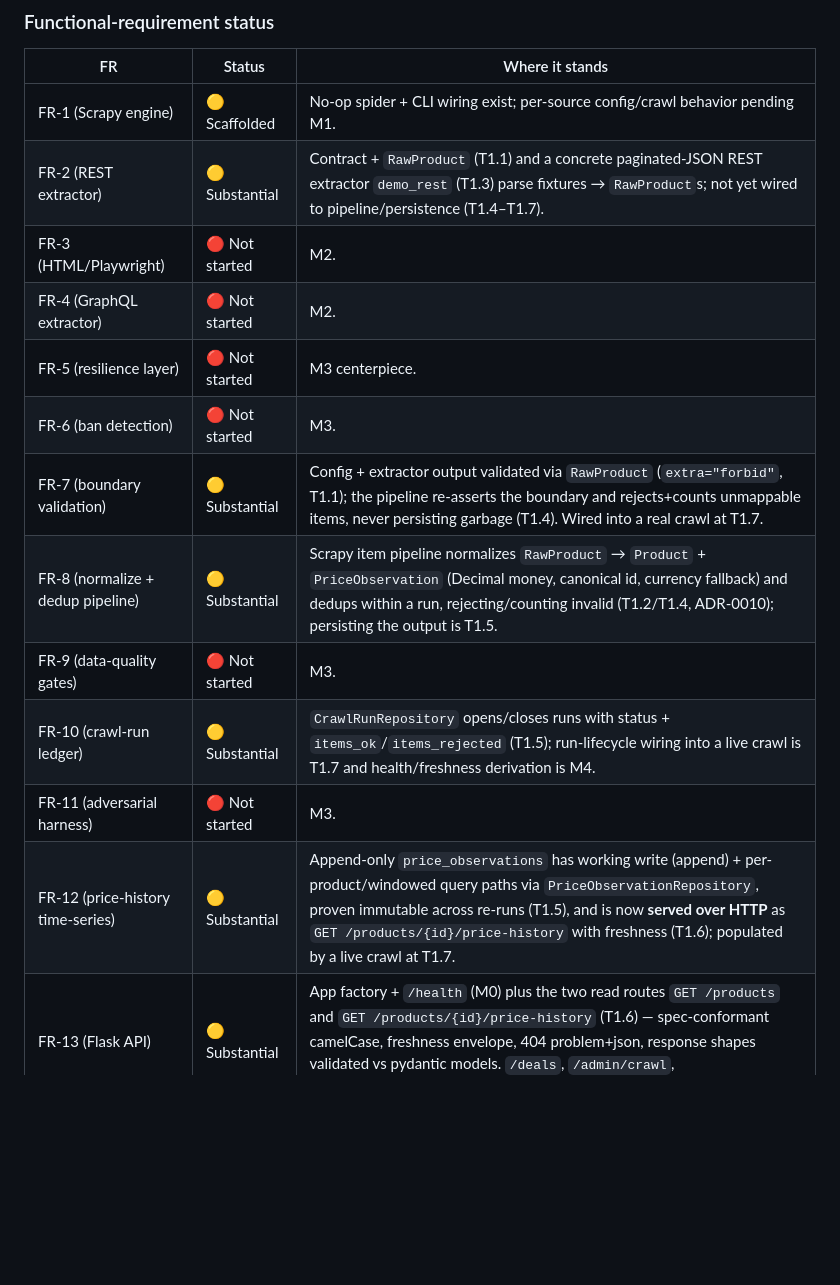
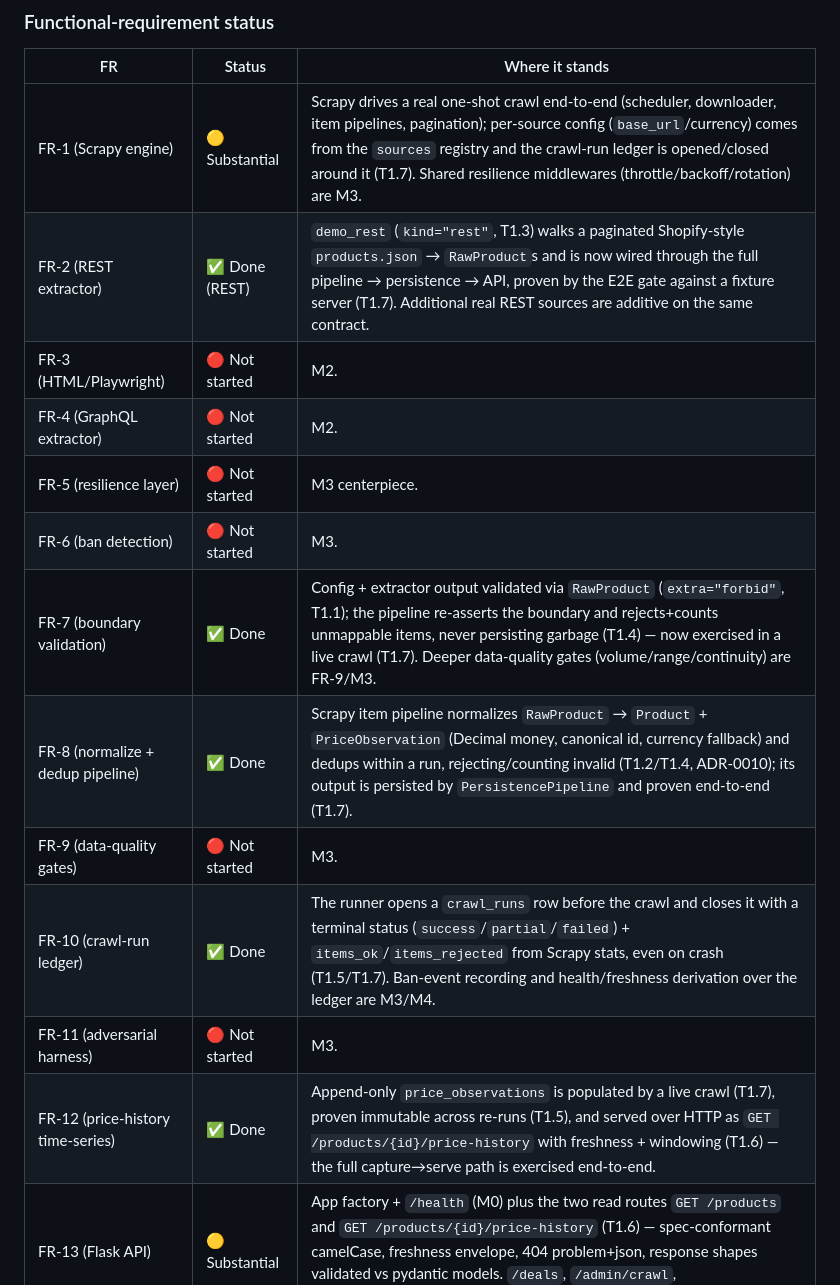
Before and after one commit to WassimBannout/acquire-intel, a Markdown page: docs/01-prd.md, the part around one of its changes. Rendered like a GitHub page; blank space fills up the shorter version.

```diff
--- a/docs/01-prd.md
+++ b/docs/01-prd.md
@@ -185,18 +187,18 @@ command that wires crawl→pipeline→DB→API end-to-end and closes the milesto
 
 | FR | Status | Where it stands |
 |----|--------|-----------------|
-| FR-1 (Scrapy engine) | 🟡 Scaffolded | No-op spider + CLI wiring exist; per-source config/crawl behavior pending M1. |
-| FR-2 (REST extractor) | 🟡 Substantial | Contract + `RawProduct` (T1.1) and a concrete paginated-JSON REST extractor `demo_rest` (T1.3) parse fixtures → `RawProduct`s; not yet wired to pipeline/persistence (T1.4–T1.7). |
+| FR-1 (Scrapy engine) | 🟡 Substantial | Scrapy drives a real one-shot crawl end-to-end (scheduler, downloader, item pipelines, pagination); per-source config (`base_url`/currency) comes from the `sources` registry and the crawl-run ledger is opened/closed around it (T1.7). Shared resilience middlewares (throttle/backoff/rotation) are M3. |
+| FR-2 (REST extractor) | ✅ Done (REST) | `demo_rest` (`kind="rest"`, T1.3) walks a paginated Shopify-style `products.json` → `RawProduct`s and is now wired through the full pipeline → persistence → API, proven by the E2E gate against a fixture server (T1.7). Additional real REST sources are additive on the same contract. |
 | FR-3 (HTML/Playwright) | 🔴 Not started | M2. |
 | FR-4 (GraphQL extractor) | 🔴 Not started | M2. |
 | FR-5 (resilience layer) | 🔴 Not started | M3 centerpiece. |
 | FR-6 (ban detection) | 🔴 Not started | M3. |
-| FR-7 (boundary validation) | 🟡 Substantial | Config + extractor output validated via `RawProduct` (`extra="forbid"`, T1.1); the pipeline re-asserts the boundary and rejects+counts unmappable items, never persisting garbage (T1.4). Wired into a real crawl at T1.7. |
-| FR-8 (normalize + dedup pipeline) | 🟡 Substantial | Scrapy item pipeline normalizes `RawProduct` → `Product` + `PriceObservation` (Decimal money, canonical id, currency fallback) and dedups within a run, rejecting/counting invalid (T1.2/T1.4, ADR-0010); persisting the output is T1.5. |
+| FR-7 (boundary validation) | ✅ Done | Config + extractor output validated via `RawProduct` (`extra="forbid"`, T1.1); the pipeline re-asserts the boundary and rejects+counts unmappable items, never persisting garbage (T1.4) — now exercised in a live crawl (T1.7). Deeper data-quality gates (volume/range/continuity) are FR-9/M3. |
+| FR-8 (normalize + dedup pipeline) | ✅ Done | Scrapy item pipeline normalizes `RawProduct` → `Product` + `PriceObservation` (Decimal money, canonical id, currency fallback) and dedups within a run, rejecting/counting invalid (T1.2/T1.4, ADR-0010); its output is persisted by `PersistencePipeline` and proven end-to-end (T1.7). |
 | FR-9 (data-quality gates) | 🔴 Not started | M3. |
-| FR-10 (crawl-run ledger) | 🟡 Substantial | `CrawlRunRepository` opens/closes runs with status + `items_ok`/`items_rejected` (T1.5); run-lifecycle wiring into a live crawl is T1.7 and health/freshness derivation is M4. |
+| FR-10 (crawl-run ledger) | ✅ Done | The runner opens a `crawl_runs` row before the crawl and closes it with a terminal status (`success`/`partial`/`failed`) + `items_ok`/`items_rejected` from Scrapy stats, even on crash (T1.5/T1.7). Ban-event recording and health/freshness derivation over the ledger are M3/M4. |
 | FR-11 (adversarial harness) | 🔴 Not started | M3. |
-| FR-12 (price-history time-series) | 🟡 Substantial | Append-only `price_observations` has working write (append) + per-product/windowed query paths via `PriceObservationRepository`, proven immutable across re-runs (T1.5), and is now **served over HTTP** as `GET /products/{id}/price-history` with freshness (T1.6); populated by a live crawl at T1.7. |
+| FR-12 (price-history time-series) | ✅ Done | Append-only `price_observations` is populated by a live crawl (T1.7), proven immutable across re-runs (T1.5), and served over HTTP as `GET /products/{id}/price-history` with freshness + windowing (T1.6) — the full capture→serve path is exercised end-to-end. |
 | FR-13 (Flask API) | 🟡 Substantial | App factory + `/health` (M0) plus the two read routes `GET /products` and `GET /products/{id}/price-history` (T1.6) — spec-conformant camelCase, freshness envelope, 404 problem+json, response shapes validated vs pydantic models. `/deals`, `/admin/crawl`, `/health/sources` routes pending M4. |
 | FR-14 (dashboard) | 🔴 Not started | M4. |
 | FR-15 (scheduler + admin trigger) | 🔴 Not started | M4. |
```
Also changed, not shown: other parts of docs/01-prd.md (+17 -15 lines).
